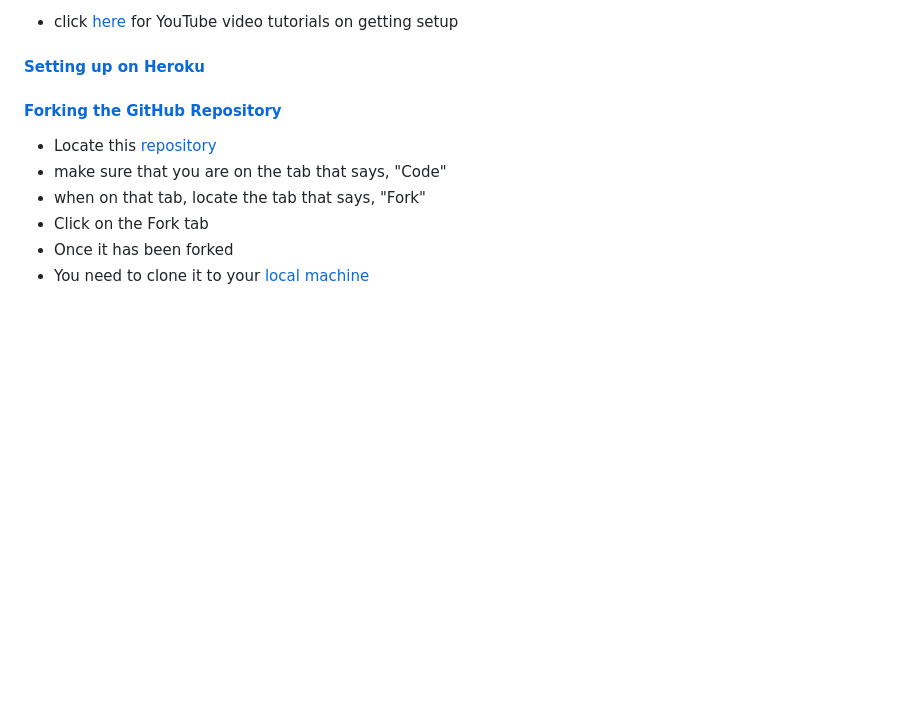
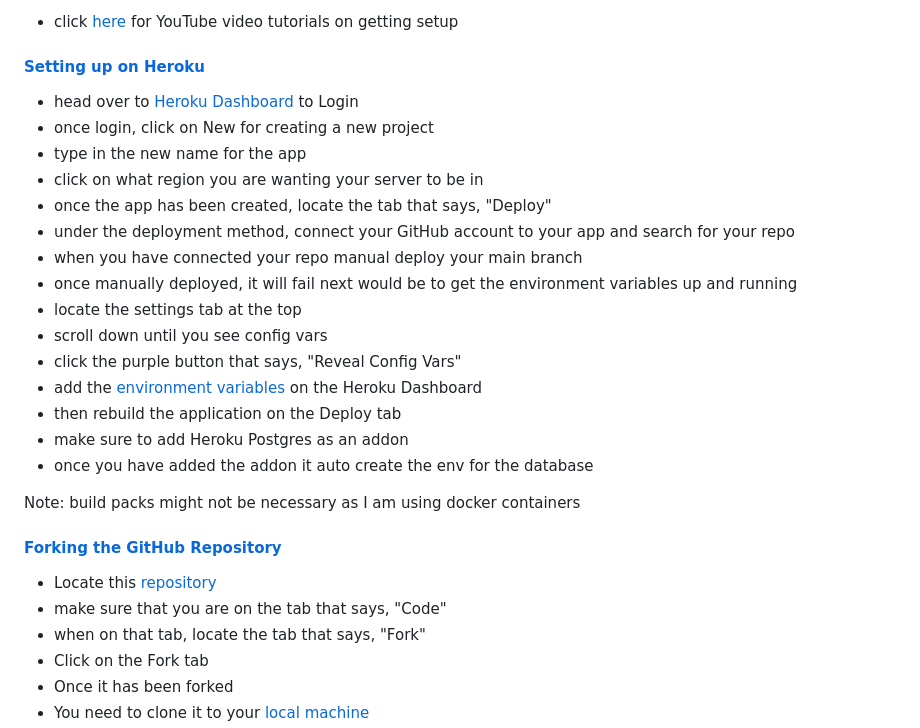
Before and after one commit to douglas86/ci-pp5-property, a Markdown page: README.md, the part around the change. GitHub-like rendering; blank space fills up the shorter version.

Commit message:
docs: created info for setting up on heroku

```diff
--- a/README.md
+++ b/README.md
@@ -37,6 +37,24 @@ Index
 - click [here](https://www.youtube.com/watch?v=31ieHmcTUOk&list=PL4cUxeGkcC9hxjeEtdHFNYMtCpjNBm3h7) for YouTube video tutorials on getting setup
 
 #### [Setting up on Heroku](#deployment)
+
+- head over to [Heroku Dashboard](https://id.heroku.com/login) to Login
+- once login, click on New for creating a new project
+- type in the new name for the app
+- click on what region you are wanting your server to be in
+- once the app has been created, locate the tab that says, "Deploy"
+- under the deployment method, connect your GitHub account to your app and search for your repo
+- when you have connected your repo manual deploy your main branch
+- once manually deployed, it will fail next would be to get the environment variables up and running
+- locate the settings tab at the top
+- scroll down until you see config vars
+- click the purple button that says, "Reveal Config Vars"
+- add the [environment variables](#environment-variables) on the Heroku Dashboard
+- then rebuild the application on the Deploy tab
+- make sure to add Heroku Postgres as an addon
+- once you have added the addon it auto create the env for the database
+
+Note: build packs might not be necessary as I am using docker containers
 
 #### [Forking the GitHub Repository](#deployment)
 
```
